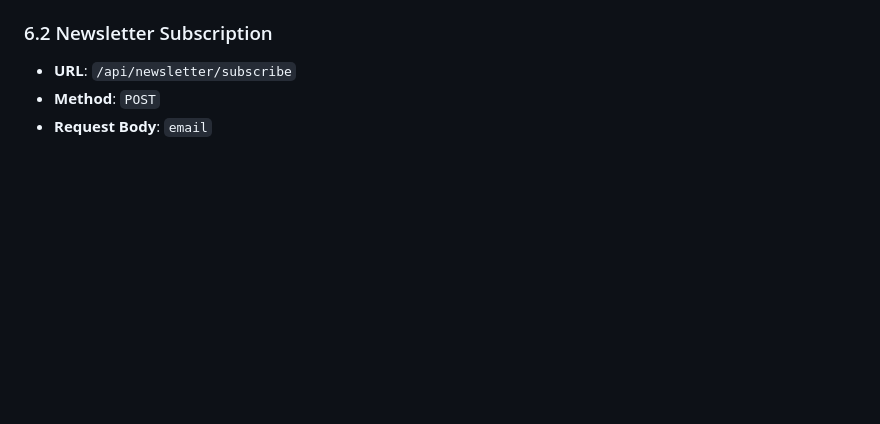
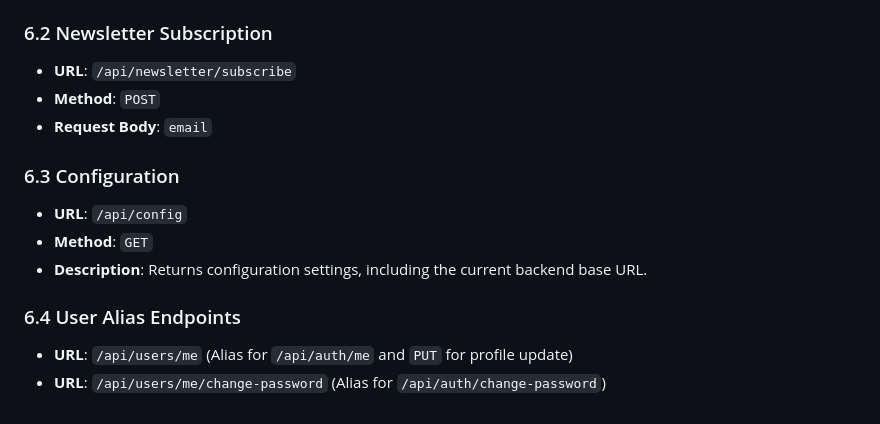
Before and after one commit to kirolloushany03/american-woman-store, a Markdown page: backend/docs/api-documentation.md, the part around the change. Drawn GitHub-style; blank space fills up the shorter version.

Commit message:
docs: complete backend API and architecture documentation

```diff
--- a/backend/docs/api-documentation.md
+++ b/backend/docs/api-documentation.md
@@ -175,3 +175,12 @@ This document provides a comprehensive list of all RESTful API endpoints availab
 - **URL**: `/api/newsletter/subscribe`
 - **Method**: `POST`
 - **Request Body**: `email`
+
+### 6.3 Configuration
+- **URL**: `/api/config`
+- **Method**: `GET`
+- **Description**: Returns configuration settings, including the current backend base URL.
+
+### 6.4 User Alias Endpoints
+- **URL**: `/api/users/me` (Alias for `/api/auth/me` and `PUT` for profile update)
+- **URL**: `/api/users/me/change-password` (Alias for `/api/auth/change-password`)
```
Also changed, not shown: backend/docs/backend-architecture.md (added, +73 -0 lines).
